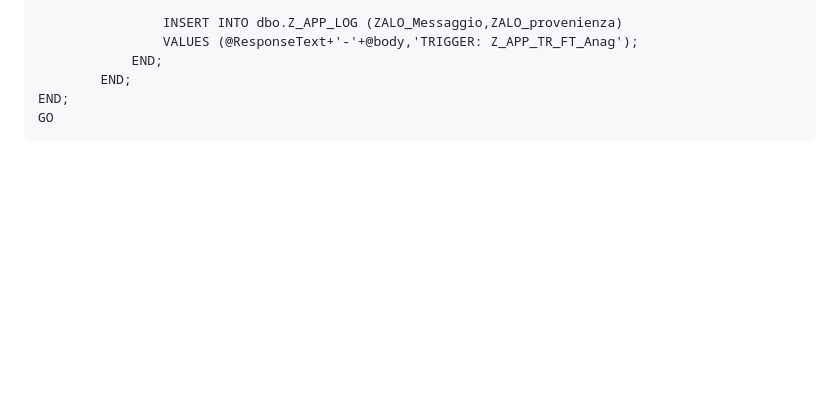
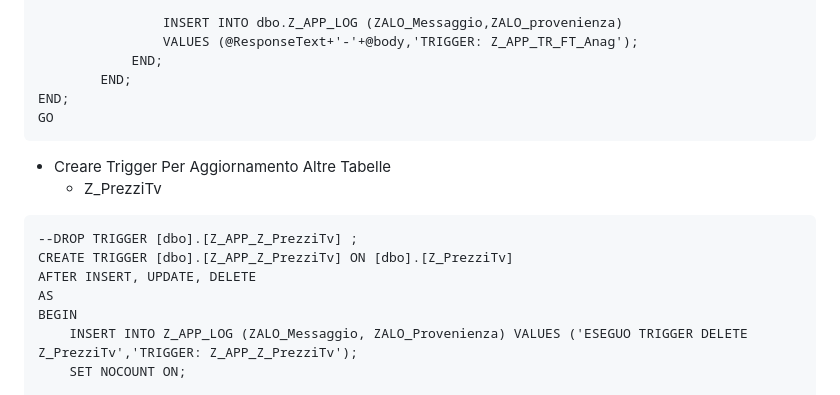
Before and after one commit to MonacoSimone/yesplus, a Markdown page: README.md, the part around one of its changes. Drawn GitHub-style; blank space fills up the shorter version.

````diff
--- a/README.md
+++ b/README.md
@@ -1269,4 +1269,14 @@ BEGIN
 END;
 GO
 ```
+* Creare Trigger Per Aggiornamento Altre Tabelle
+  * Z_PrezziTv
+```
+--DROP TRIGGER [dbo].[Z_APP_Z_PrezziTv] ;
+CREATE TRIGGER [dbo].[Z_APP_Z_PrezziTv] ON [dbo].[Z_PrezziTv]
+AFTER INSERT, UPDATE, DELETE
+AS
+BEGIN
+    INSERT INTO Z_APP_LOG (ZALO_Messaggio, ZALO_Provenienza) VALUES ('ESEGUO TRIGGER DELETE Z_PrezziTv','TRIGGER: Z_APP_Z_PrezziTv');
+    SET NOCOUNT ON;
 
````
Also changed, not shown: other parts of README.md (+122 -0 lines).
